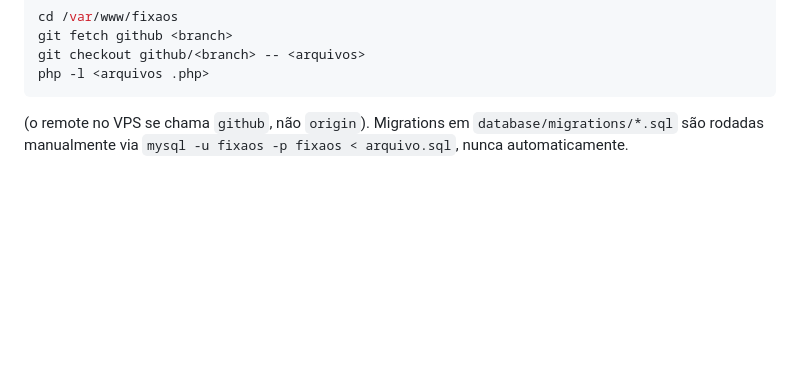
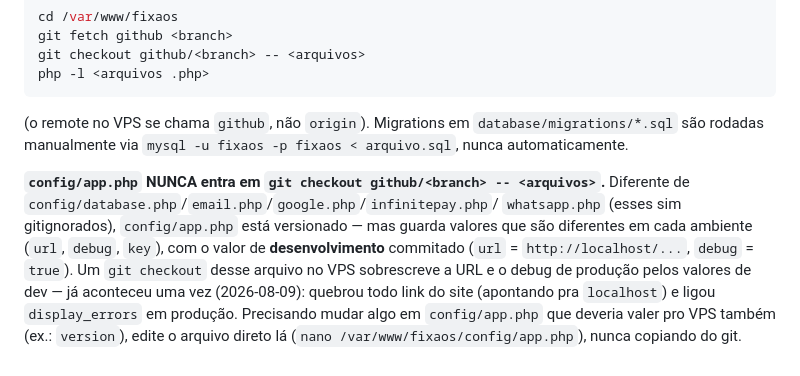
Before and after one commit to albertofabiano/oficina-eletro, a Markdown page: CLAUDE.md, the part around the change. Rendered like a GitHub page; blank space fills up the shorter version.

Commit message:
Documenta que config/app.php nunca deve ser copiado do git pro VPS
Não está no .gitignore como database.php/email.php etc., mas guarda valor
específico de ambiente (url/debug/key) com o valor de DEV commitado. Um
checkout desse arquivo no deploy sobrescreveu a URL e o debug de produção
pelos valores de localhost (2026-08-09) — quebrou os links do site e ligou
display_errors em produção. Registrado no CLAUDE.md pra não repetir.

Co-Authored-By: Claude Sonnet 5 <noreply@anthropic.com>
Claude-Session: https://claude.ai/code/session_01RorHHJ5GQ6XnbARFEupP3t

```diff
--- a/CLAUDE.md
+++ b/CLAUDE.md
@@ -266,3 +266,15 @@ php -l <arquivos .php>
 (o remote no VPS se chama `github`, não `origin`). Migrations em
 `database/migrations/*.sql` são rodadas manualmente via
 `mysql -u fixaos -p fixaos < arquivo.sql`, nunca automaticamente.
+
+**`config/app.php` NUNCA entra em `git checkout github/<branch> -- <arquivos>`.**
+Diferente de `config/database.php`/`email.php`/`google.php`/`infinitepay.php`/
+`whatsapp.php` (esses sim gitignorados), `config/app.php` está versionado —
+mas guarda valores que são diferentes em cada ambiente (`url`, `debug`, `key`),
+com o valor de **desenvolvimento** commitado (`url` = `http://localhost/...`,
+`debug` = `true`). Um `git checkout` desse arquivo no VPS sobrescreve a URL e o
+debug de produção pelos valores de dev — já aconteceu uma vez (2026-08-09):
+quebrou todo link do site (apontando pra `localhost`) e ligou `display_errors`
+em produção. Precisando mudar algo em `config/app.php` que deveria valer pro
+VPS também (ex.: `version`), edite o arquivo direto lá (`nano
+/var/www/fixaos/config/app.php`), nunca copiando do git.
```
